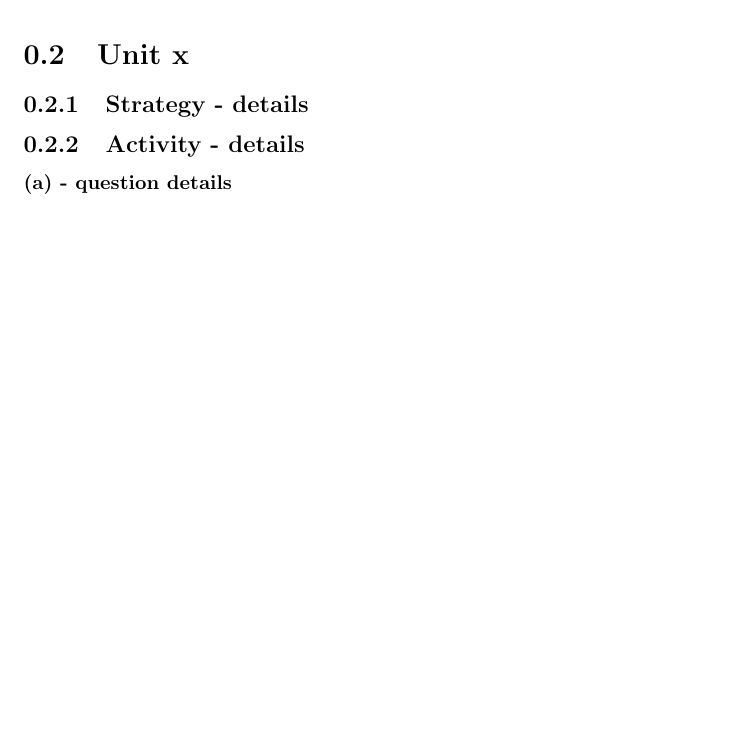
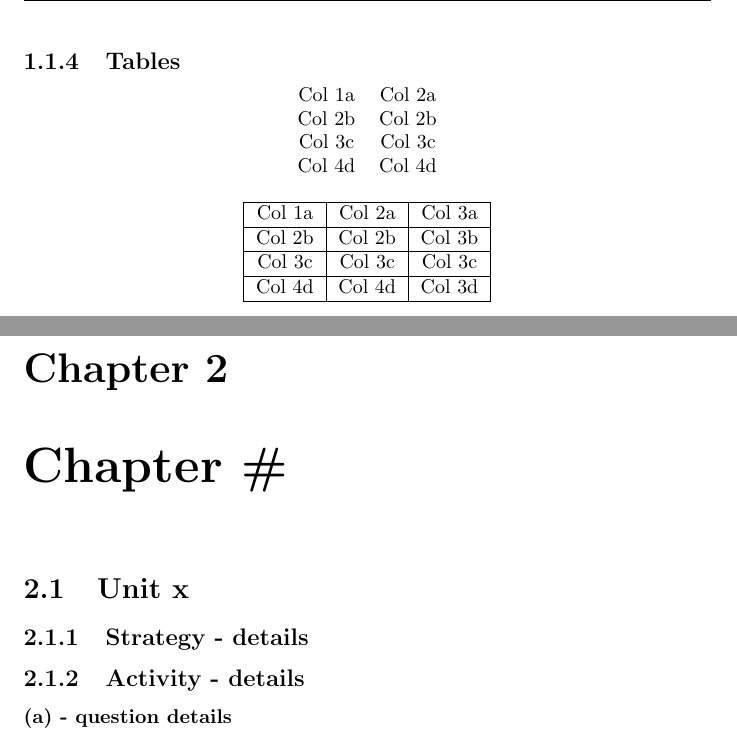
Before and after one commit to Elriamk2/LaTeXTMATemplate, a LaTeX document (NotesTemplate.tex): part of page 6 of 6 before the commit and two parts of pages 7 and 8 of 8 after it, the two joined at a grey line, cut at the place of the change, the shorter picture padded with empty space. Compiled offline with pdfLaTeX.

Commit message:
Add files via upload

```diff
--- a/NotesTemplate.tex
+++ b/NotesTemplate.tex
@@ -228,6 +229,32 @@ solid
 \label{A Graph}
 \clearpage
 
+\subsection{Tables}
+
+\begin{center}
+\begin{tabular}{c c}
+Col 1a & Col 2a \\
+Col 2b & Col 2b \\
+Col 3c & Col 3c \\
+Col 4d & Col 4d \\
+\end{tabular}
+\end{center}
+
+\begin{center}
+\begin{tabular}{|c|c|c|}
+\hline
+Col 1a & Col 2a & Col 3a \\
+\hline
+Col 2b & Col 2b & Col 3b \\
+\hline
+Col 3c & Col 3c & Col 3c \\
+\hline
+Col 4d & Col 4d & Col 3d \\
+\hline
+\end{tabular}
+\end{center}
+
+\chapter{Chapter \#}
 \section{Unit x}
 
 \subsection{Strategy - details}
```
Also changed, not shown: NotesTemplate.tex (1 more changed lines).
